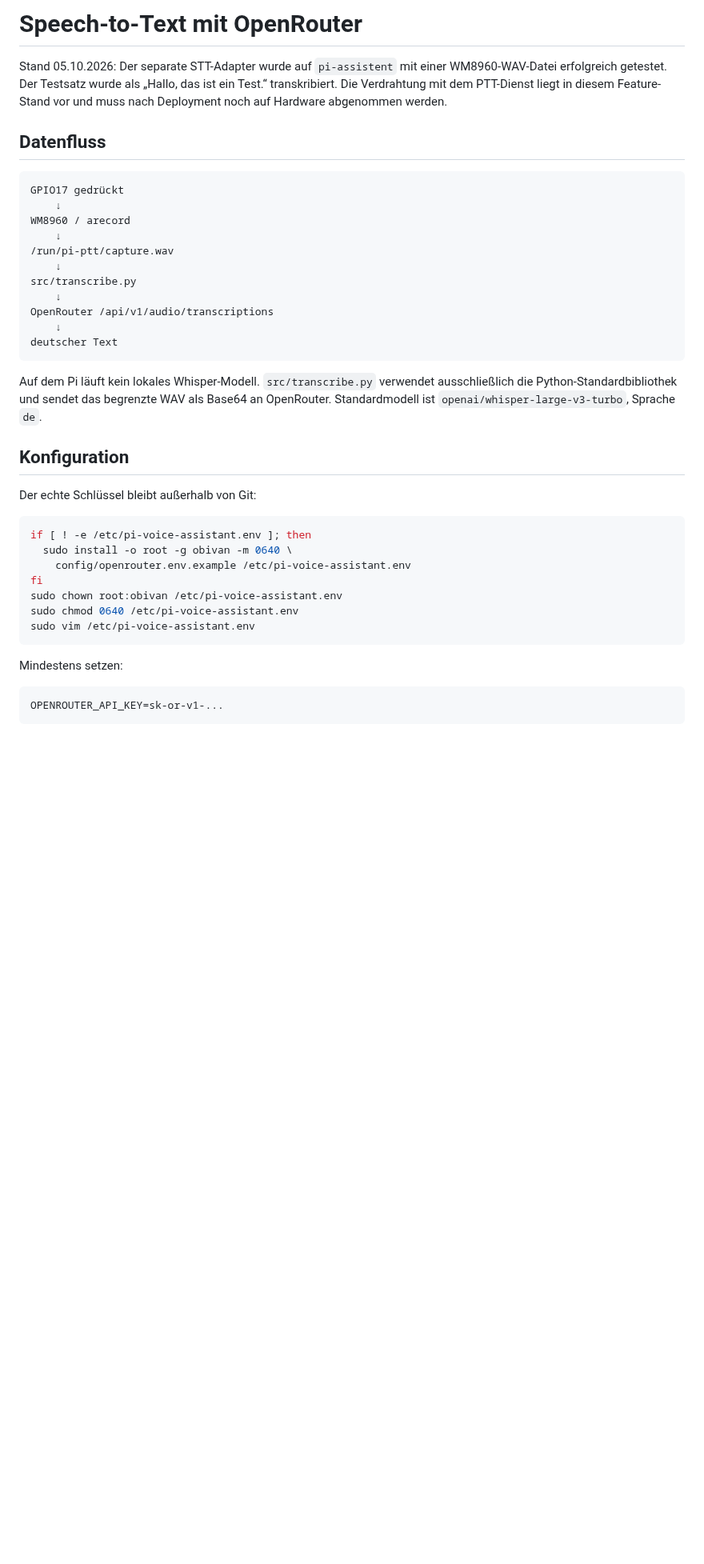
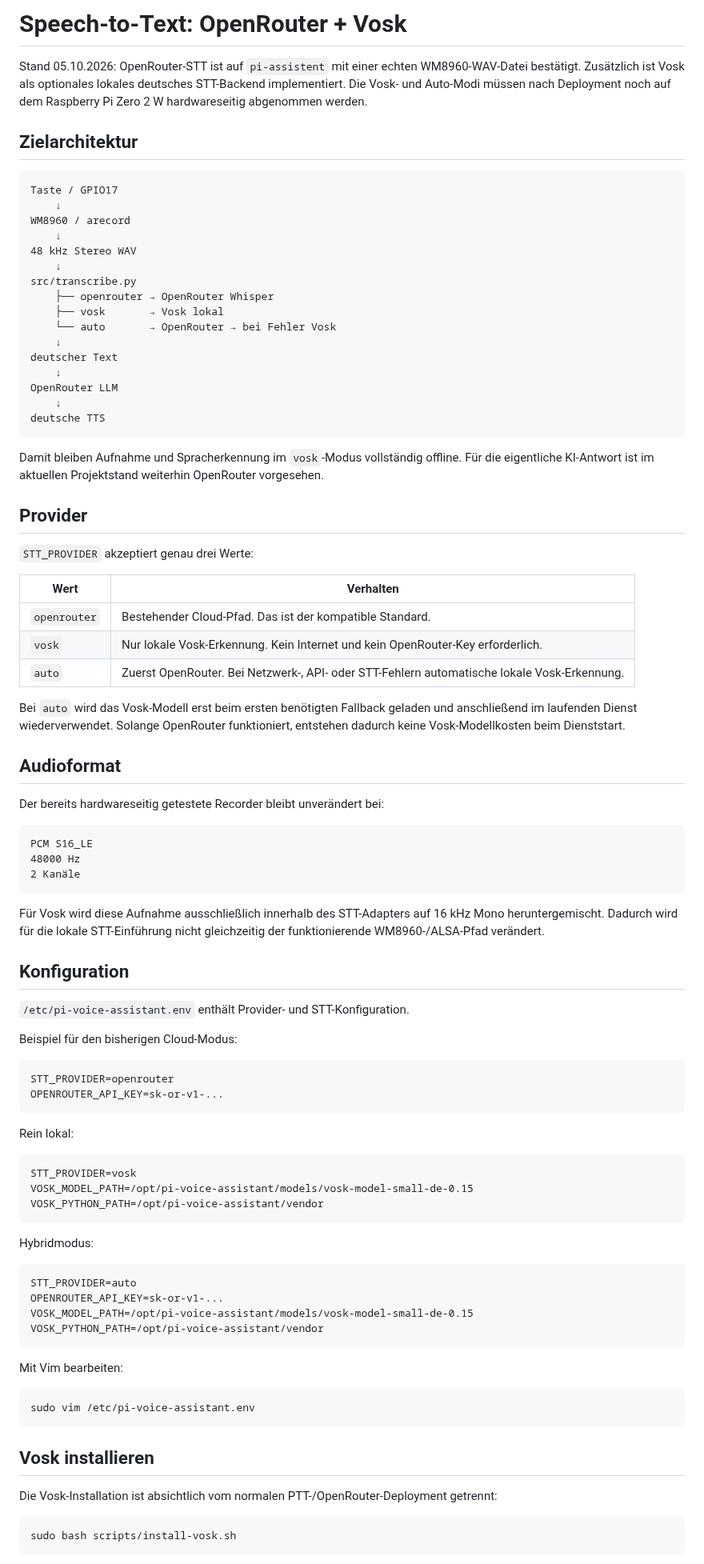
Before and after one commit to 0b-ivan/pi-voice-assistant, a Markdown page: docs/speech-to-text.md, the part around one of its changes. Shown at 80% size. GitHub-like rendering; blank space fills up the shorter version.

Commit message:
docs: document hybrid offline STT

````diff
--- a/docs/speech-to-text.md
+++ b/docs/speech-to-text.md
@@ -1,42 +1,93 @@
-# Speech-to-Text mit OpenRouter
+# Speech-to-Text: OpenRouter + Vosk
 
-Stand 05.10.2026: Der separate STT-Adapter wurde auf `pi-assistent` mit einer WM8960-WAV-Datei erfolgreich getestet. Der Testsatz wurde als „Hallo, das ist ein Test.“ transkribiert. Die Verdrahtung mit dem PTT-Dienst liegt in diesem Feature-Stand vor und muss nach Deployment noch auf Hardware abgenommen werden.
+Stand 05.10.2026: OpenRouter-STT ist auf `pi-assistent` mit einer echten WM8960-WAV-Datei bestätigt. Zusätzlich ist Vosk als optionales lokales deutsches STT-Backend implementiert. Die Vosk- und Auto-Modi müssen nach Deployment noch auf dem Raspberry Pi Zero 2 W hardwareseitig abgenommen werden.
 
-## Datenfluss
+## Zielarchitektur
 
 ```text
-GPIO17 gedrückt
+Taste / GPIO17
     ↓
 WM8960 / arecord
     ↓
-/run/pi-ptt/capture.wav
+48 kHz Stereo WAV
     ↓
 src/transcribe.py
-    ↓
-OpenRouter /api/v1/audio/transcriptions
+    ├── openrouter → OpenRouter Whisper
+    ├── vosk       → Vosk lokal
+    └── auto       → OpenRouter → bei Fehler Vosk
     ↓
 deutscher Text
+    ↓
+OpenRouter LLM
+    ↓
+deutsche TTS
 ```
 
-Auf dem Pi läuft kein lokales Whisper-Modell. `src/transcribe.py` verwendet ausschließlich die Python-Standardbibliothek und sendet das begrenzte WAV als Base64 an OpenRouter. Standardmodell ist `openai/whisper-large-v3-turbo`, Sprache `de`.
+Damit bleiben Aufnahme und Spracherkennung im `vosk`-Modus vollständig offline. Für die eigentliche KI-Antwort ist im aktuellen Projektstand weiterhin OpenRouter vorgesehen.
+
+## Provider
+
+`STT_PROVIDER` akzeptiert genau drei Werte:
+
+| Wert | Verhalten |
+|---|---|
+| `openrouter` | Bestehender Cloud-Pfad. Das ist der kompatible Standard. |
+| `vosk` | Nur lokale Vosk-Erkennung. Kein Internet und kein OpenRouter-Key erforderlich. |
+| `auto` | Zuerst OpenRouter. Bei Netzwerk-, API- oder STT-Fehlern automatische lokale Vosk-Erkennung. |
+
+Bei `auto` wird das Vosk-Modell erst beim ersten benötigten Fallback geladen und anschließend im laufenden Dienst wiederverwendet. Solange OpenRouter funktioniert, entstehen dadurch keine Vosk-Modellkosten beim Dienststart.
+
+## Audioformat
+
+Der bereits hardwareseitig getestete Recorder bleibt unverändert bei:
+
+```text
+PCM S16_LE
+48000 Hz
+2 Kanäle
+```
+
+Für Vosk wird diese Aufnahme ausschließlich innerhalb des STT-Adapters auf 16 kHz Mono heruntergemischt. Dadurch wird für die lokale STT-Einführung nicht gleichzeitig der funktionierende WM8960-/ALSA-Pfad verändert.
 
 ## Konfiguration
 
-Der echte Schlüssel bleibt außerhalb von Git:
+`/etc/pi-voice-assistant.env` enthält Provider- und STT-Konfiguration.
+
+Beispiel für den bisherigen Cloud-Modus:
+
+```text
+STT_PROVIDER=openrouter
+OPENROUTER_API_KEY=sk-or-v1-...
+```
+
+Rein lokal:
+
+```text
+STT_PROVIDER=vosk
+VOSK_MODEL_PATH=/opt/pi-voice-assistant/models/vosk-model-small-de-0.15
+VOSK_PYTHON_PATH=/opt/pi-voice-assistant/vendor
+```
+
+Hybridmodus:
+
+```text
+STT_PROVIDER=auto
+OPENROUTER_API_KEY=sk-or-v1-...
+VOSK_MODEL_PATH=/opt/pi-voice-assistant/models/vosk-model-small-de-0.15
+VOSK_PYTHON_PATH=/opt/pi-voice-assistant/vendor
+```
+
+Mit Vim bearbeiten:
 
 ```bash
-if [ ! -e /etc/pi-voice-assistant.env ]; then
-  sudo install -o root -g obivan -m 0640 \
-    config/openrouter.env.example /etc/pi-voice-assistant.env
-fi
-sudo chown root:obivan /etc/pi-voice-assistant.env
-sudo chmod 0640 /etc/pi-voice-assistant.env
 sudo vim /etc/pi-voice-assistant.env
 ```
 
-Mindestens setzen:
+## Vosk installieren
 
-```text
-OPENROUTER_API_KEY=sk-or-v1-...
+Die Vosk-Installation ist absichtlich vom normalen PTT-/OpenRouter-Deployment getrennt:
+
+```bash
+sudo bash scripts/install-vosk.sh
 ```
 
````
Also changed, not shown: other parts of docs/speech-to-text.md (+39 -23 lines).
